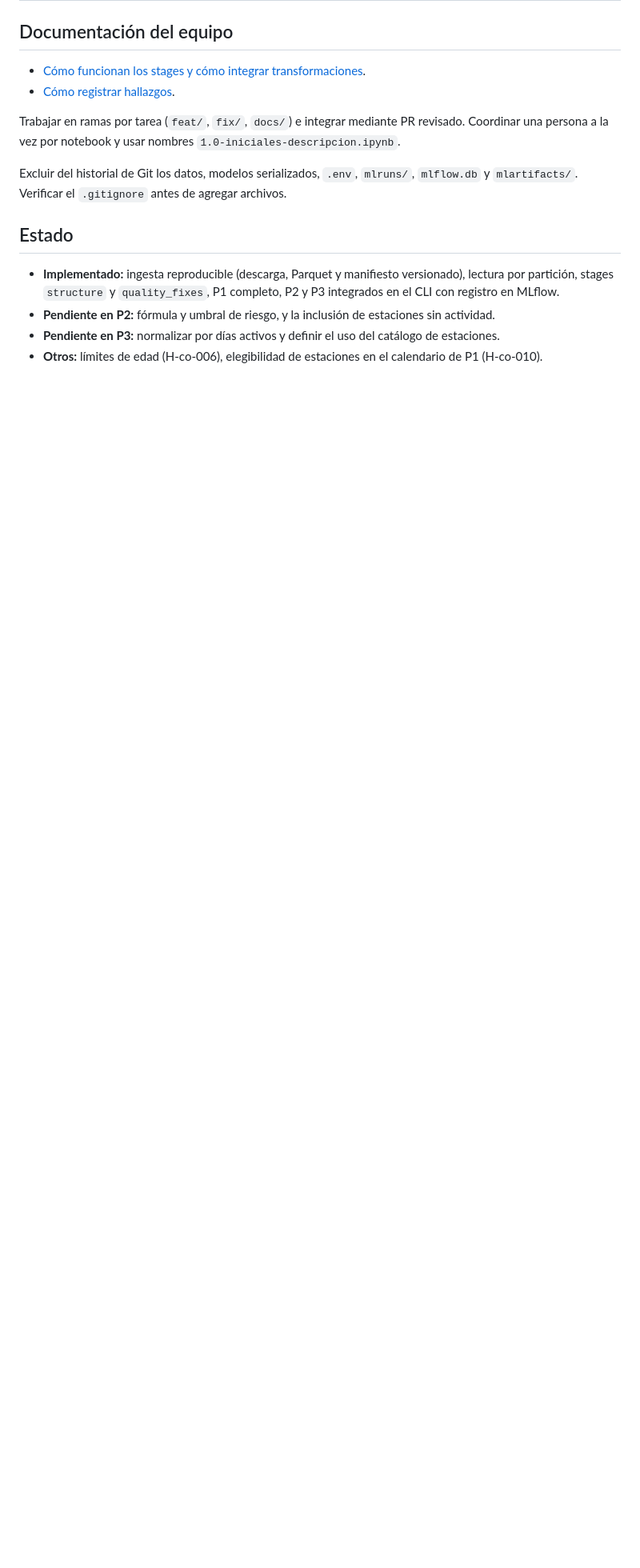
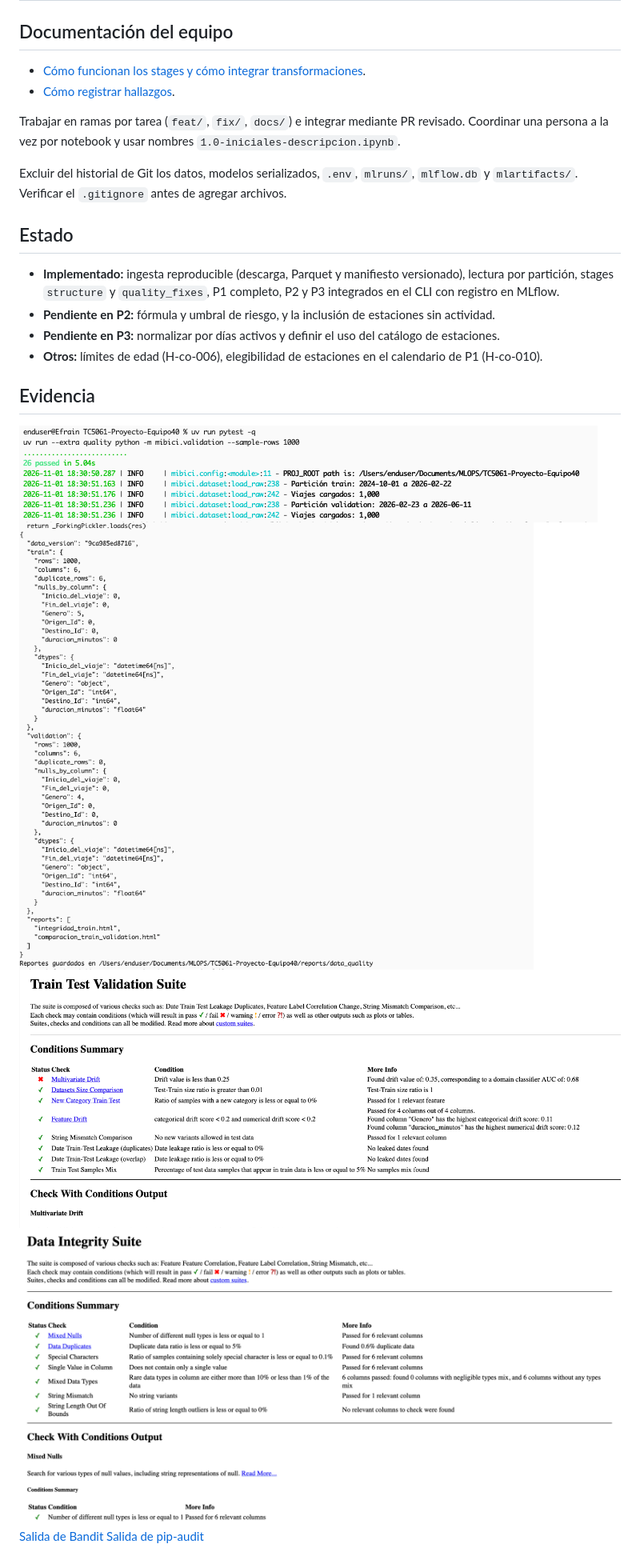
Before and after one commit to ChadayL/TC5061-Proyecto-Equipo40, a Markdown page: README.md, the part around one of its changes. Shown at 80% size. Rendered like a GitHub page; pictures changed too: docs/evidence/Data_Integ.png (added), docs/evidence/Train_Test_Val.png (added), docs/evidence/data_quality_report.png (added); blank space fills up the shorter version.

Commit message:
test: add quality and security validation

```diff
--- a/README.md
+++ b/README.md
@@ -253,3 +257,12 @@ Excluir del historial de Git los datos, modelos serializados, `.env`, `mlruns/`,
 - **Pendiente en P2:** fórmula y umbral de riesgo, y la inclusión de estaciones sin actividad.
 - **Pendiente en P3:** normalizar por días activos y definir el uso del catálogo de estaciones.
 - **Otros:** límites de edad (H-co-006), elegibilidad de estaciones en el calendario de P1 (H-co-010).
+
+
+## Evidencia
+![Ejecución de Pytest](docs/evidence/pytest.png)
+![Ejecución de deepcheck -  ](docs/evidence/data_quality_report.png)
+![Ejecución de deepcheck - Train Test Validation Suite ](docs/evidence/Train_Test_Val.png)
+![Ejecución de deepcheck - Data Integrity Suite ](docs/evidence/Data_Integ.png)
+[Salida de Bandit](docs/evidence/bandit.txt)
+[Salida de pip-audit](docs/evidence/pip-audit.txt)
```
Also changed, not shown: other parts of README.md (+5 -1 lines), 9 other files.
